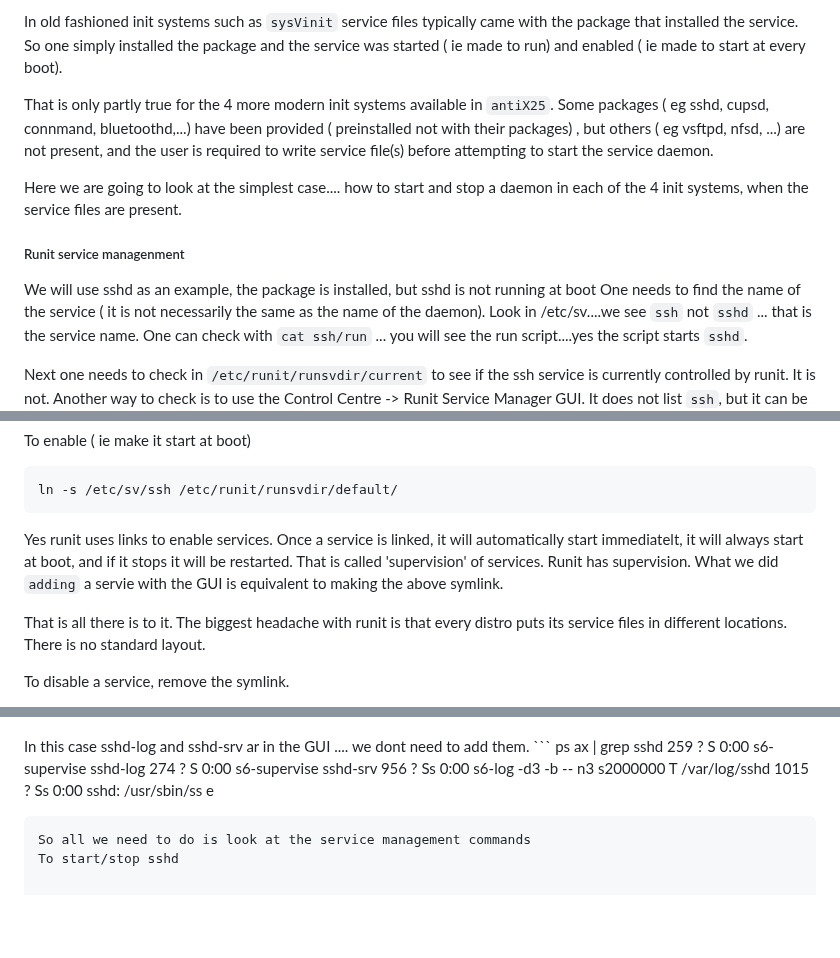
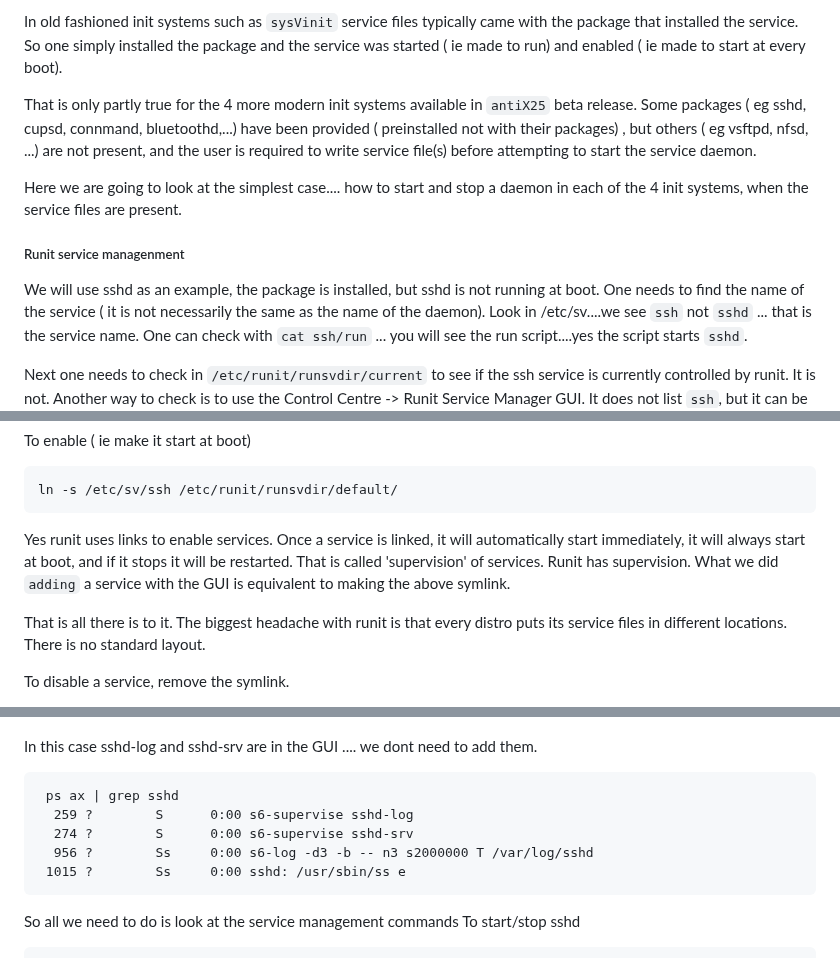
Before and after one commit to nevillejackson/Unix, a Markdown page: antiX/02antiX25.md, 3 parts joined by grey strips. Drawn GitHub-style; blank space fills up the shorter version.

Commit message:
Typo edits to 02antiX25.md

````diff
--- a/antiX/02antiX25.md
+++ b/antiX/02antiX25.md
@@ -8,12 +8,12 @@ All init systems require one or more files ( called service files) which describ
 
 In old fashioned init systems such as `sysVinit` service files typically came with the package that installed the service. So one simply installed the package and the service was started ( ie made to run)  and enabled ( ie made to start at every boot).
 
-That is only partly true for the 4 more modern init systems available in `antiX25`. Some packages ( eg sshd, cupsd, connmand, bluetoothd,...) have been provided ( preinstalled not with their packages) ,  but others ( eg vsftpd, nfsd, ...) are not present, and the user is required to write  service file(s) before attempting to start the service daemon.
+That is only partly true for the 4 more modern init systems available in `antiX25` beta release. Some packages ( eg sshd, cupsd, connmand, bluetoothd,...) have been provided ( preinstalled not with their packages) ,  but others ( eg vsftpd, nfsd, ...) are not present, and the user is required to write  service file(s) before attempting to start the service daemon.
 
 Here we are going to look at the simplest case.... how to start and stop a daemon in each of the 4 init systems, when the service files are present.
 
 ##### Runit service managenment #####
-We will use sshd as an example, the package is installed, but sshd is not running at boot
+We will use sshd as an example, the package is installed, but sshd is not running at boot.
 One needs to find the name of the service ( it is not necessarily the same as the name of the daemon). Look in /etc/sv....we see `ssh` not `sshd` ... that is the service name. One can check with `cat ssh/run` ... you will see the run script....yes the script starts `sshd`.
 
 Next one needs to check in `/etc/runit/runsvdir/current` to see if the ssh service is currently controlled by runit. It is not. Another way to check is to use the Control Centre -> Runit Service Manager GUI. It does not list `ssh`, but it can be used to add it.
@@ -47,8 +47,8 @@ To enable ( ie make it start at boot)
 ```
 ln -s /etc/sv/ssh /etc/runit/runsvdir/default/
 ```
-Yes runit uses links to enable services. Once a service is linked, it will automatically start immediatelt,  it will always start at boot, and if it stops it will be restarted. That is called 'supervision' of services. Runit has supervision.
-What we did `adding` a servie with the GUI is equivalent to making the above symlink.
+Yes runit uses links to enable services. Once a service is linked, it will automatically start immediately,  it will always start at boot, and if it stops it will be restarted. That is called 'supervision' of services. Runit has supervision.
+What we did `adding` a service with the GUI is equivalent to making the above symlink.
 
 That is all there is to it. The biggest headache with runit is that every distro puts its service files in different locations. There is no standard layout.
 
@@ -70,7 +70,9 @@ The s6-rc GUI is not in Control Center, it is in Applications -> Preferences ->
 </p>
 
 
-In this case sshd-log and sshd-srv ar in the GUI .... we dont need to add them. ```
+In this case sshd-log and sshd-srv are in the GUI .... we dont need to add them.
+
+```
  ps ax | grep sshd
   259 ?        S      0:00 s6-supervise sshd-log
   274 ?        S      0:00 s6-supervise sshd-srv
````
